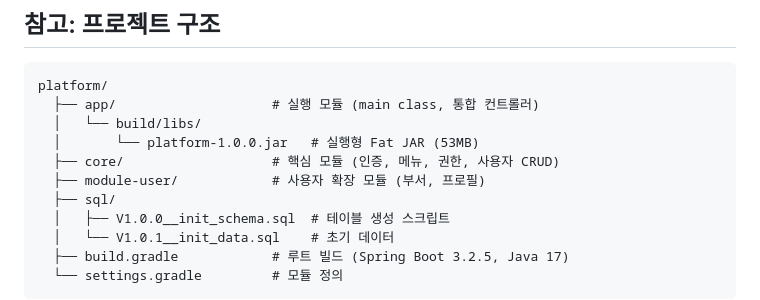
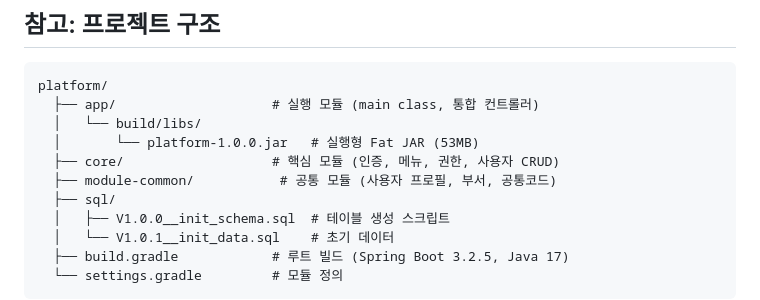
Before and after one commit to kleannara-ax/ai_platform, a Markdown page: DEPLOY_GUIDE.md, the part around the change. Drawn GitHub-style.

```diff
--- a/DEPLOY_GUIDE.md
+++ b/DEPLOY_GUIDE.md
@@ -1055,7 +1055,7 @@ platform/
   │   └── build/libs/
   │       └── platform-1.0.0.jar   # 실행형 Fat JAR (53MB)
   ├── core/                   # 핵심 모듈 (인증, 메뉴, 권한, 사용자 CRUD)
-  ├── module-user/            # 사용자 확장 모듈 (부서, 프로필)
+  ├── module-common/           # 공통 모듈 (사용자 프로필, 부서, 공통코드)
   ├── sql/
   │   ├── V1.0.0__init_schema.sql  # 테이블 생성 스크립트
   │   └── V1.0.1__init_data.sql    # 초기 데이터
```
Also changed, not shown: MODULE_GUIDE.md (+4 -4 lines), docs/module-creation-guide.md (+2 -2 lines).
